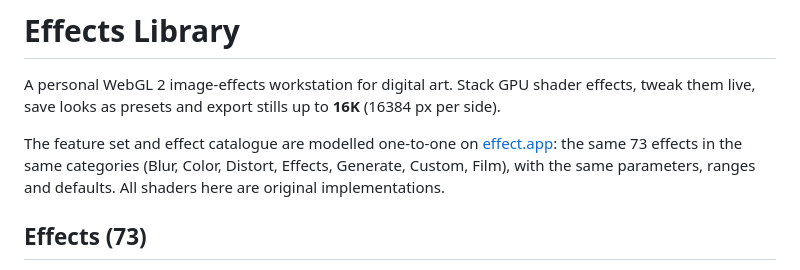
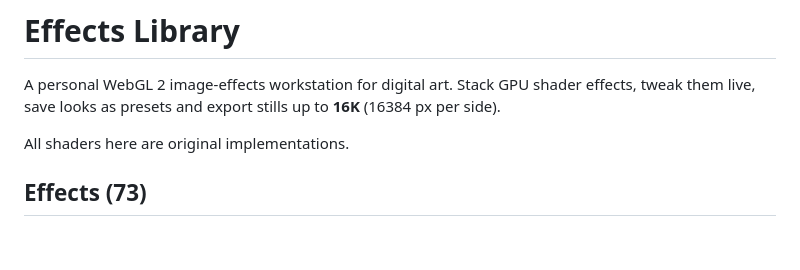
Before and after one commit to Adam-Vozzo/Effects-library, a Markdown page: README.md, the part around the change. GitHub-like rendering; blank space fills up the shorter version.

```diff
--- a/README.md
+++ b/README.md
@@ -3,9 +3,7 @@
 A personal WebGL 2 image-effects workstation for digital art. Stack GPU shader effects, tweak them
 live, save looks as presets and export stills up to **16K** (16384 px per side).
 
-The feature set and effect catalogue are modelled one-to-one on [effect.app](https://effect.app/):
-the same 73 effects in the same categories (Blur, Color, Distort, Effects, Generate, Custom, Film),
-with the same parameters, ranges and defaults. All shaders here are original implementations.
+All shaders here are original implementations.
 
 ## Effects (73)
 
```
